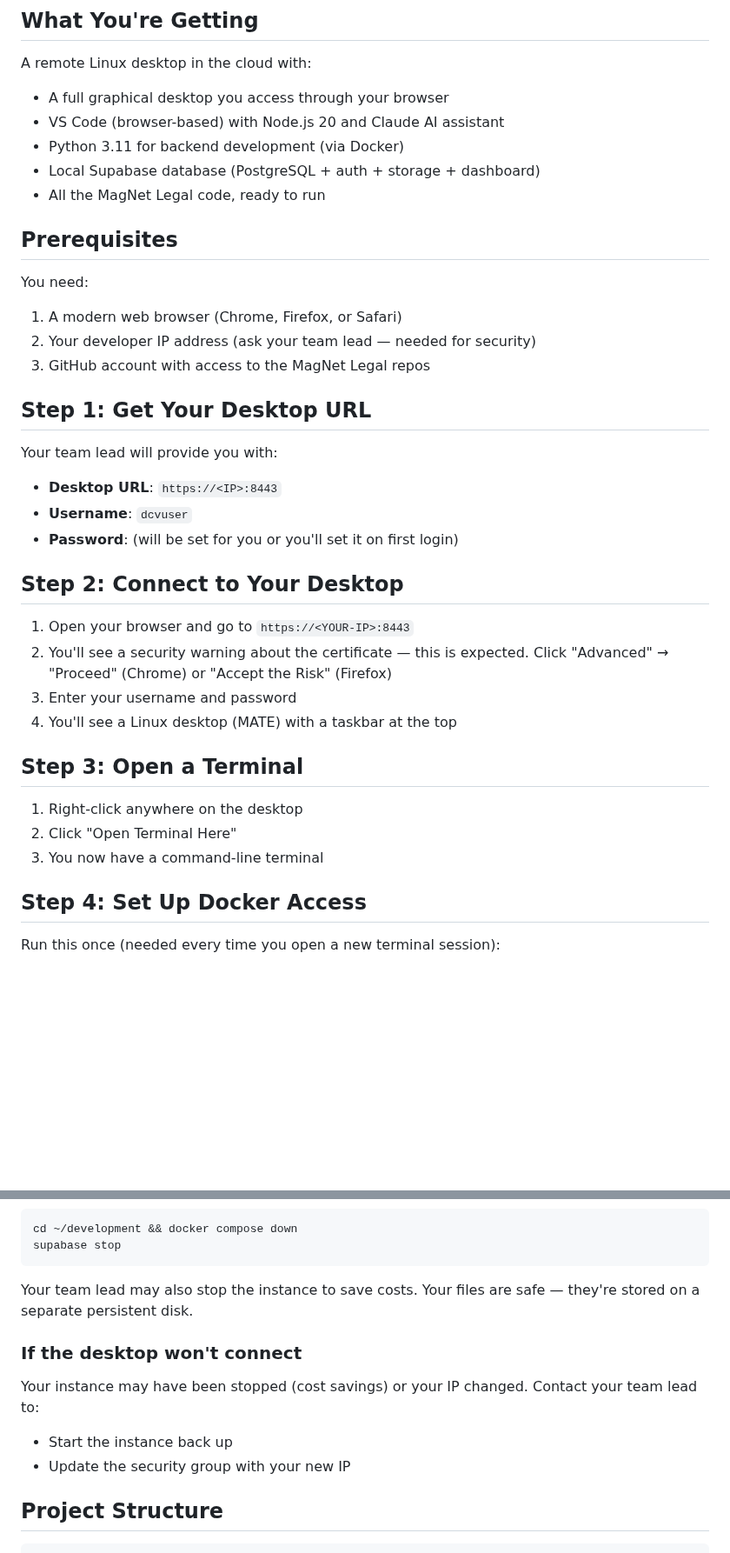
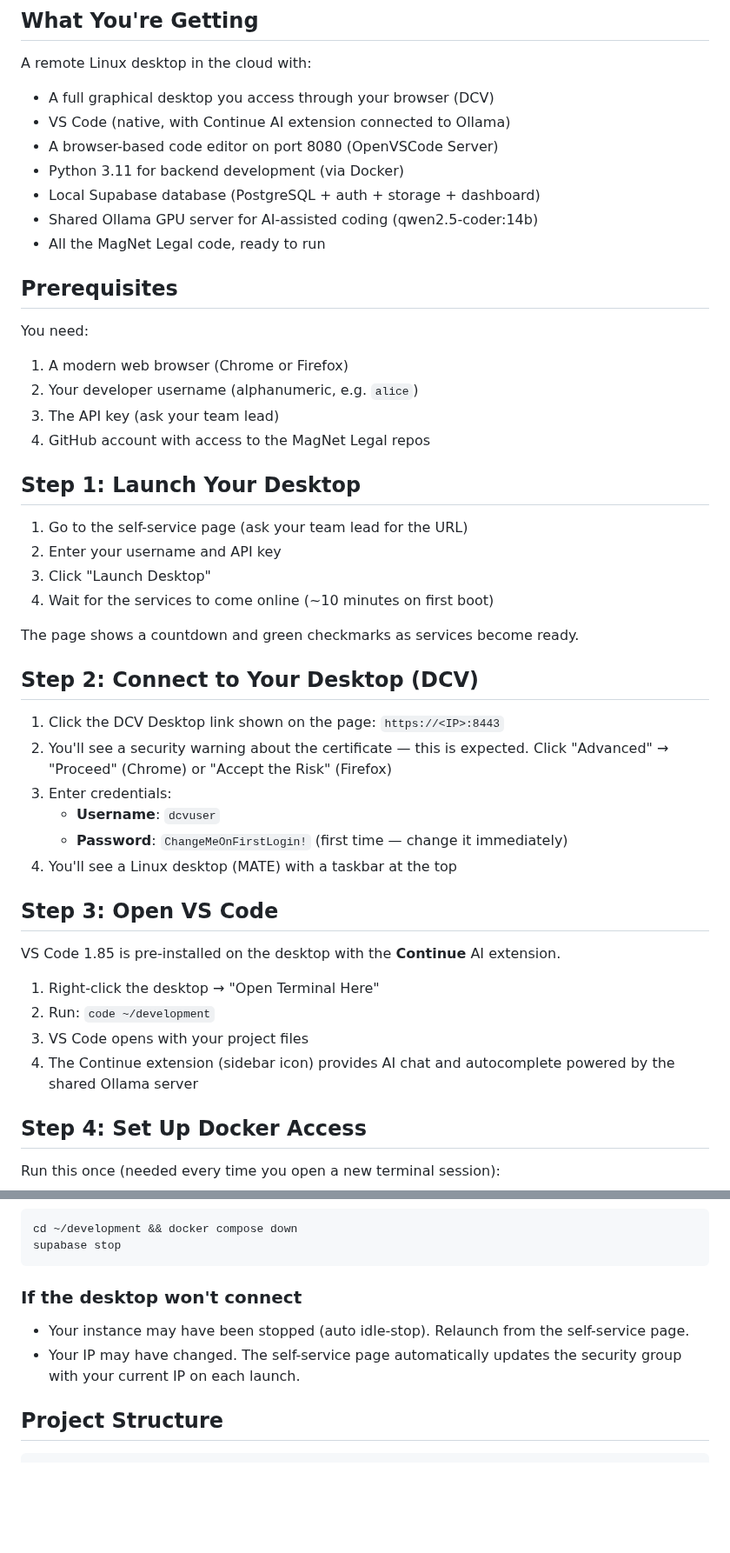
Before and after one commit to jpfreeley/infra-lab, a Markdown page: docs/onboarding-dev-desktop.md, 2 parts joined by grey strips. Shown at 87% size. GitHub-like rendering; blank space fills up the shorter version.

````diff
--- a/docs/onboarding-dev-desktop.md
+++ b/docs/onboarding-dev-desktop.md
@@ -7,41 +7,51 @@ desktop from scratch. No prior AWS or Docker experience required.
 
 A remote Linux desktop in the cloud with:
 
-- A full graphical desktop you access through your browser
-- VS Code (browser-based) with Node.js 20 and Claude AI assistant
+- A full graphical desktop you access through your browser (DCV)
+- VS Code (native, with Continue AI extension connected to Ollama)
+- A browser-based code editor on port 8080 (OpenVSCode Server)
 - Python 3.11 for backend development (via Docker)
 - Local Supabase database (PostgreSQL + auth + storage + dashboard)
+- Shared Ollama GPU server for AI-assisted coding (qwen2.5-coder:14b)
 - All the MagNet Legal code, ready to run
 
 ## Prerequisites
 
 You need:
 
-1. A modern web browser (Chrome, Firefox, or Safari)
-1. Your developer IP address (ask your team lead — needed for security)
+1. A modern web browser (Chrome or Firefox)
+1. Your developer username (alphanumeric, e.g. `alice`)
+1. The API key (ask your team lead)
 1. GitHub account with access to the MagNet Legal repos
 
-## Step 1: Get Your Desktop URL
+## Step 1: Launch Your Desktop
 
-Your team lead will provide you with:
+1. Go to the self-service page (ask your team lead for the URL)
+1. Enter your username and API key
+1. Click "Launch Desktop"
+1. Wait for the services to come online (~10 minutes on first boot)
 
-- **Desktop URL**: `https://<IP>:8443`
-- **Username**: `dcvuser`
-- **Password**: (will be set for you or you'll set it on first login)
+The page shows a countdown and green checkmarks as services become ready.
 
-## Step 2: Connect to Your Desktop
+## Step 2: Connect to Your Desktop (DCV)
 
-1. Open your browser and go to `https://<YOUR-IP>:8443`
+1. Click the DCV Desktop link shown on the page: `https://<IP>:8443`
 1. You'll see a security warning about the certificate — this is expected.
    Click "Advanced" → "Proceed" (Chrome) or "Accept the Risk" (Firefox)
-1. Enter your username and password
+1. Enter credentials:
+   - **Username**: `dcvuser`
+   - **Password**: `ChangeMeOnFirstLogin!` (first time — change it immediately)
 1. You'll see a Linux desktop (MATE) with a taskbar at the top
 
-## Step 3: Open a Terminal
+## Step 3: Open VS Code
 
-1. Right-click anywhere on the desktop
-1. Click "Open Terminal Here"
-1. You now have a command-line terminal
+VS Code 1.85 is pre-installed on the desktop with the **Continue** AI extension.
+
+1. Right-click the desktop → "Open Terminal Here"
+1. Run: `code ~/development`
+1. VS Code opens with your project files
+1. The Continue extension (sidebar icon) provides AI chat and autocomplete
+   powered by the shared Ollama server
 
 ## Step 4: Set Up Docker Access
 
@@ -142,16 +173,12 @@ cd ~/development && docker compose down
 supabase stop
 ```
 
-Your team lead may also stop the instance to save costs. Your files
-are safe — they're stored on a separate persistent disk.
-
 ### If the desktop won't connect
 
-Your instance may have been stopped (cost savings) or your IP changed.
-Contact your team lead to:
-
-- Start the instance back up
-- Update the security group with your new IP
+- Your instance may have been stopped (auto idle-stop). Relaunch from the
+  self-service page.
+- Your IP may have changed. The self-service page automatically updates
+  the security group with your current IP on each launch.
 
 ## Project Structure
 
````
Also changed, not shown: other parts of docs/onboarding-dev-desktop.md (+63 -29 lines).
